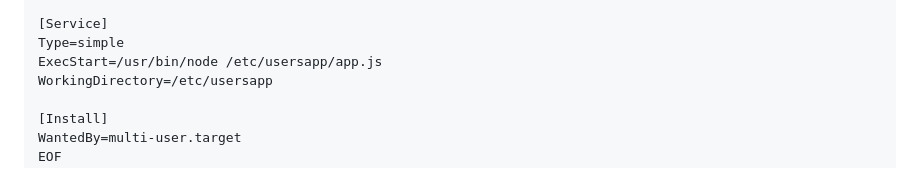
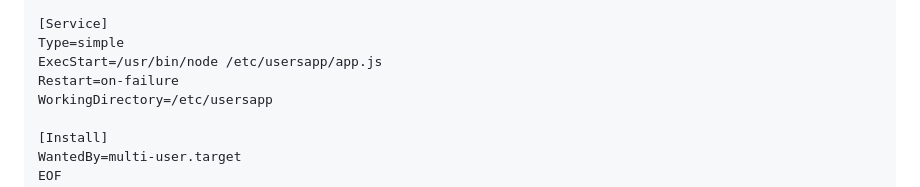
Before and after one commit to joetanx/usersapp, a Markdown page: README.md, the part around the change. GitHub-like rendering; folded sections open.

```diff
--- a/README.md
+++ b/README.md
@@ -708,6 +708,7 @@ After=network.target
 [Service]
 Type=simple
 ExecStart=/usr/bin/node /etc/usersapp/app.js
+Restart=on-failure
 WorkingDirectory=/etc/usersapp
 
 [Install]
```
